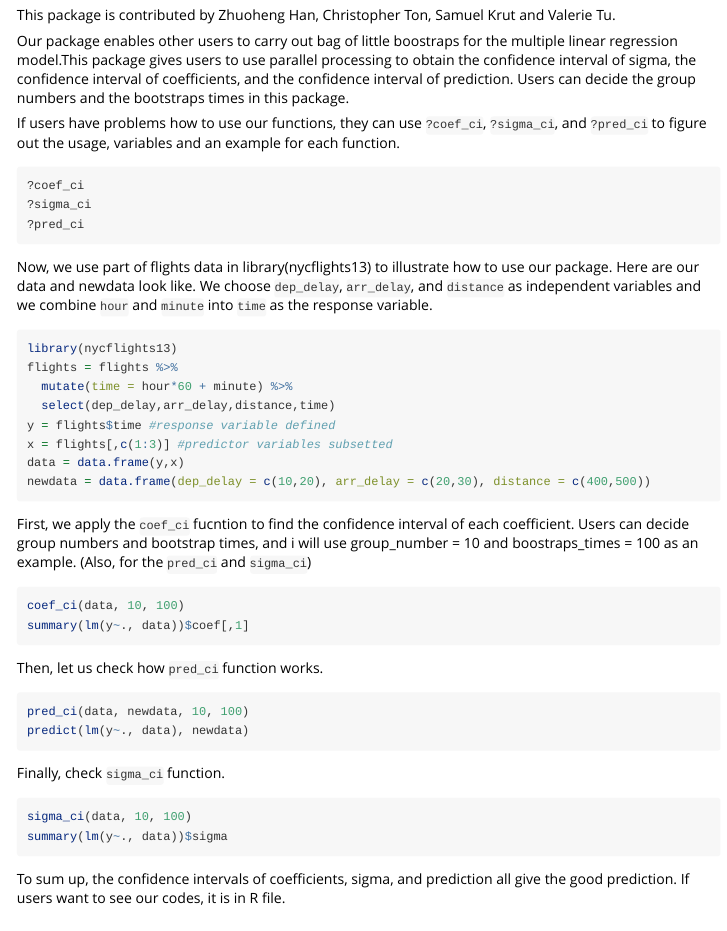
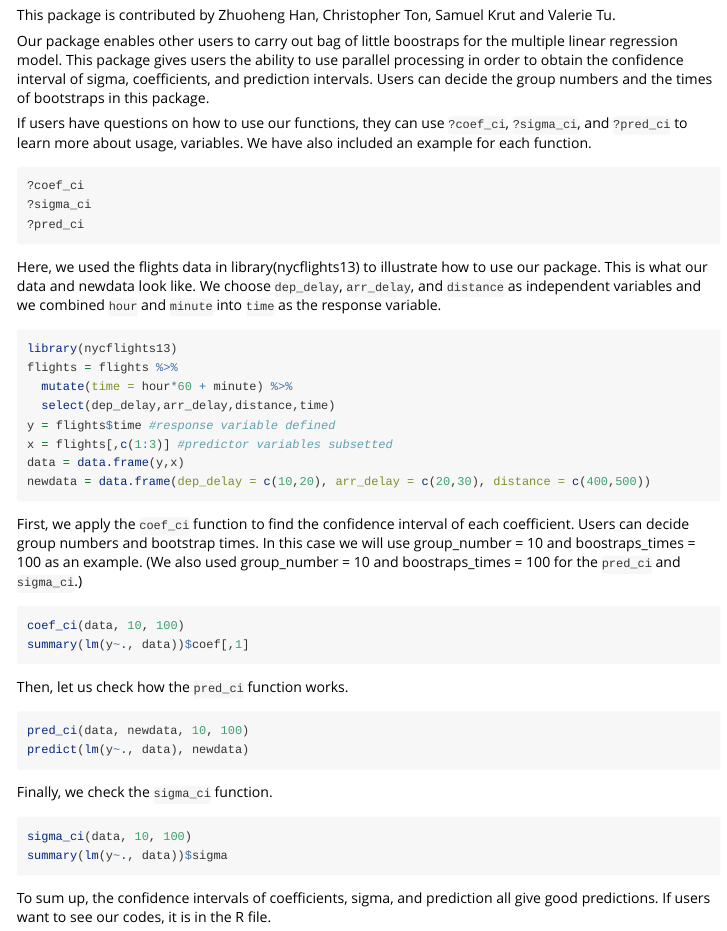
Before and after one commit to ZhuohengHan/STA141C, an R Markdown document (FinalProject/vignettes/vignette.Rmd): the page in a window 1100 px wide, from 180 px down. Rendered offline with R 4.5, knitr and Pandoc, with nearby package versions; the code chunks are not run, so their results and figures are left out.

Commit message:
valerie's commit

````diff
--- a/FinalProject/vignettes/vignette.Rmd
+++ b/FinalProject/vignettes/vignette.Rmd
@@ -23,9 +23,9 @@ library(dplyr)
 
 This package is contributed by Zhuoheng Han, Christopher Ton, Samuel Krut and Valerie Tu.
 
-Our package enables other users to carry out bag of little boostraps for the multiple linear regression model.This package gives users to use parallel processing to obtain the confidence interval of sigma, the confidence interval of coefficients, and the confidence interval of prediction. Users can decide the group numbers and the bootstraps times in this package.
+Our package enables other users to carry out bag of little boostraps for the multiple linear regression model. This package gives users the ability to use parallel processing in order to obtain the confidence interval of sigma, coefficients, and prediction intervals. Users can decide the group numbers and the times of bootstraps in this package.
 
-If users have problems how to use our functions, they can use `?coef_ci`, `?sigma_ci`, and `?pred_ci` to figure out the usage, variables and an example for each function.
+If users have questions on how to use our functions, they can use `?coef_ci`, `?sigma_ci`, and `?pred_ci` to learn more about  usage, variables. We have also included an example for each function.
 
 ```{r, message = FALSE}
 ?coef_ci
@@ -33,7 +33,7 @@ If users have problems how to use our functions, they can use `?coef_ci`, `?sigm
 ?pred_ci
 ```
 
-Now, we use part of flights data in library(nycflights13) to illustrate how to use our package. Here are our data and newdata look like. We choose `dep_delay`, `arr_delay`, and `distance` as independent variables and we combine `hour` and `minute` into `time` as the response variable.
+Here, we used the flights data in library(nycflights13) to illustrate how to use our package. This is what our data and newdata look like. We choose `dep_delay`, `arr_delay`, and `distance` as independent variables and we combined `hour` and `minute` into `time` as the response variable.
 
 ```{r, message = FALSE}
 library(nycflights13)
@@ -46,23 +46,24 @@ data = data.frame(y,x)
 newdata = data.frame(dep_delay = c(10,20), arr_delay = c(20,30), distance = c(400,500))
 ```
 
-First, we apply the `coef_ci` fucntion to find the confidence interval of each coefficient. Users can decide group numbers and bootstrap times, and i will use group_number = 10 and boostraps_times = 100 as an example. (Also, for the `pred_ci` and `sigma_ci`)
+First, we apply the `coef_ci` function to find the confidence interval of each coefficient. Users can decide group numbers and bootstrap times. In this case we will use group_number = 10 and boostraps_times = 100 as an example. (We also used group_number = 10 and boostraps_times = 100 for the `pred_ci` and `sigma_ci`.)
+
 ```{r, message = FALSE, warning = FALSE}
 coef_ci(data, 10, 100)
 summary(lm(y~., data))$coef[,1]
 ```
 
-Then, let us check how `pred_ci` function works.
+Then, let us check how the `pred_ci` function works.
 ```{r, message = FALSE, warning = FALSE}
 pred_ci(data, newdata, 10, 100)
 predict(lm(y~., data), newdata)
 ```
 
-Finally, check `sigma_ci` function.
+Finally, we check the `sigma_ci` function.
 
 ```{r, message = FALSE, warning = FALSE}
 sigma_ci(data, 10, 100)
 summary(lm(y~., data))$sigma
 ```
 
-To sum up, the confidence intervals of coefficients, sigma, and prediction all give the good prediction. If users want to see our codes, it is in R file.
+To sum up, the confidence intervals of coefficients, sigma, and prediction all give good predictions. If users want to see our codes, it is in the R file.
````
